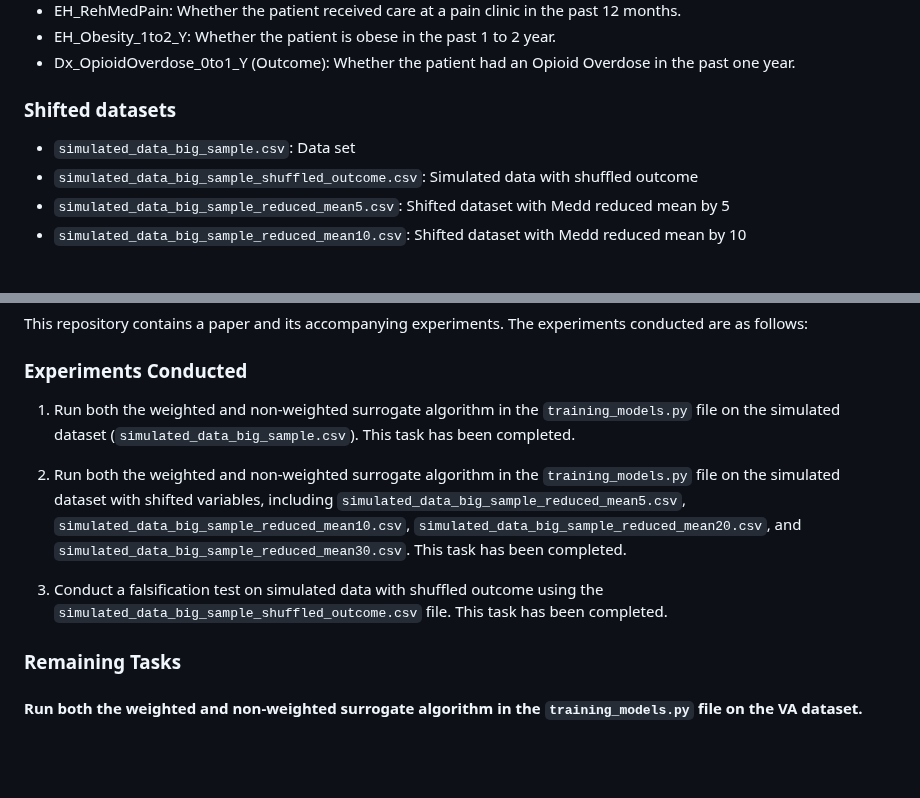
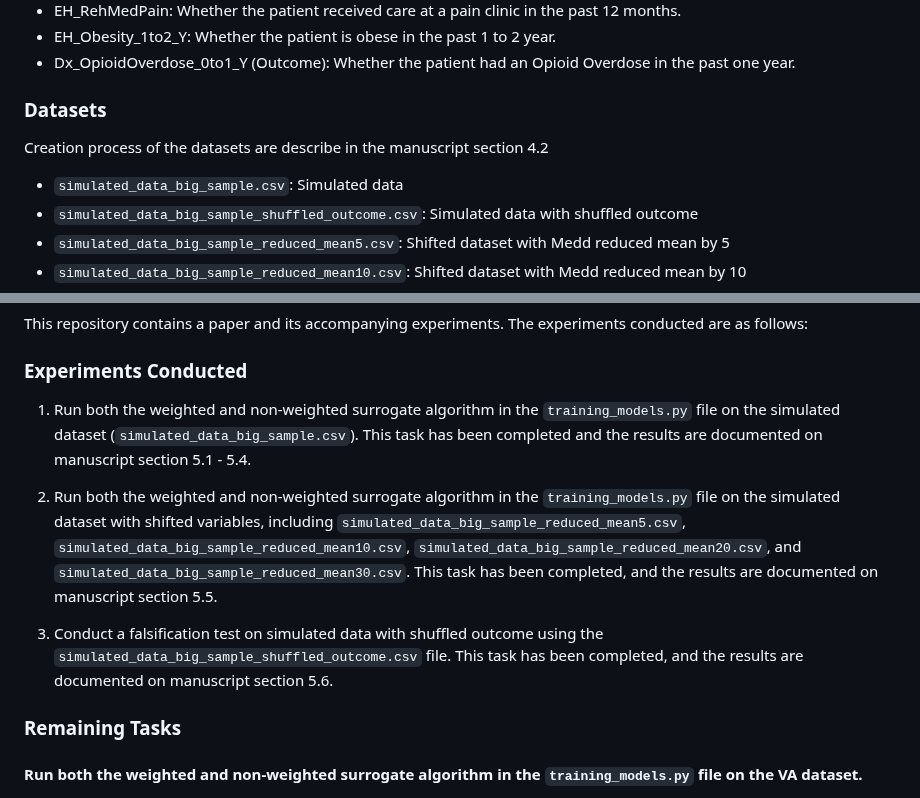
Before and after one commit to luciasalar/NarxCare-project, a Markdown page: Readme.md, 2 parts joined by grey strips. Rendered like a GitHub page; blank space fills up the shorter version.

Commit message:
edited comments

```diff
--- a/Readme.md
+++ b/Readme.md
@@ -122,8 +122,10 @@ The simulated dataset contains the following variables:
 - Dx_OpioidOverdose_0to1_Y (Outcome): Whether the patient had an Opioid Overdose in the past one year.
 
 
-### Shifted datasets
-- `simulated_data_big_sample.csv`: Data set
+### Datasets
+Creation process of the datasets are describe in the manuscript section 4.2
+
+- `simulated_data_big_sample.csv`: Simulated data
 - `simulated_data_big_sample_shuffled_outcome.csv`: Simulated data with shuffled outcome
 - `simulated_data_big_sample_reduced_mean5.csv`: Shifted dataset with Medd reduced mean by 5
 - `simulated_data_big_sample_reduced_mean10.csv`: Shifted dataset with Medd reduced mean by 10
@@ -146,11 +148,11 @@ To run the `training_models.py` file:
 This repository contains a paper and its accompanying experiments. The experiments conducted are as follows:
 
 ### Experiments Conducted
-1. Run both the weighted and non-weighted surrogate algorithm in the `training_models.py` file on the simulated dataset (`simulated_data_big_sample.csv`). This task has been completed.
+1. Run both the weighted and non-weighted surrogate algorithm in the `training_models.py` file on the simulated dataset (`simulated_data_big_sample.csv`). This task has been completed and the results are documented on manuscript section 5.1 - 5.4.
 
-2. Run both the weighted and non-weighted surrogate algorithm in the `training_models.py` file on the simulated dataset with shifted variables, including `simulated_data_big_sample_reduced_mean5.csv`, `simulated_data_big_sample_reduced_mean10.csv`, `simulated_data_big_sample_reduced_mean20.csv`, and `simulated_data_big_sample_reduced_mean30.csv`. This task has been completed.
+2. Run both the weighted and non-weighted surrogate algorithm in the `training_models.py` file on the simulated dataset with shifted variables, including `simulated_data_big_sample_reduced_mean5.csv`, `simulated_data_big_sample_reduced_mean10.csv`, `simulated_data_big_sample_reduced_mean20.csv`, and `simulated_data_big_sample_reduced_mean30.csv`. This task has been completed, and the results are documented on manuscript section 5.5.
 
-3. Conduct a falsification test on simulated data with shuffled outcome using the `simulated_data_big_sample_shuffled_outcome.csv` file. This task has been completed.
+3. Conduct a falsification test on simulated data with shuffled outcome using the `simulated_data_big_sample_shuffled_outcome.csv` file. This task has been completed, and the results are documented on manuscript section 5.6.
 
 ### Remaining Tasks
 
```
